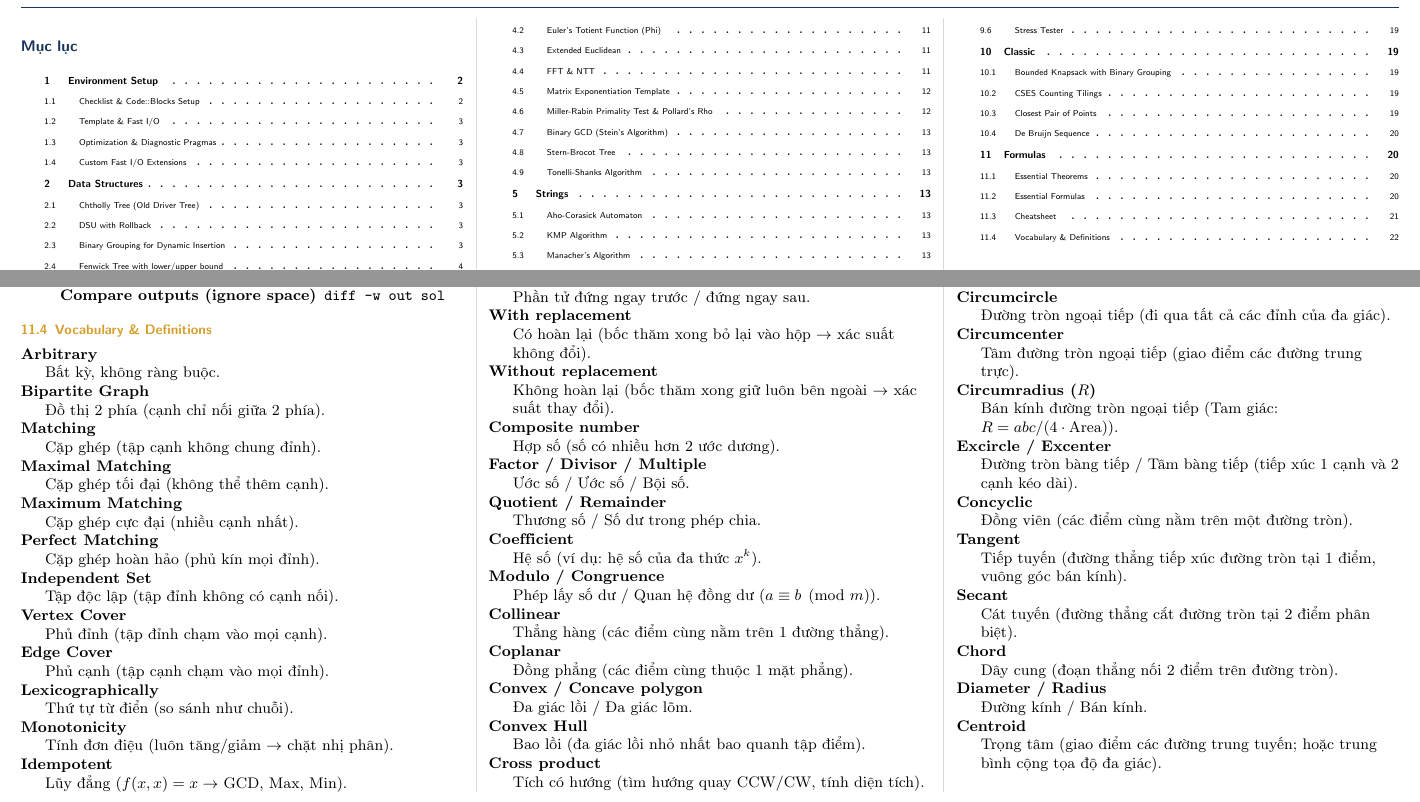
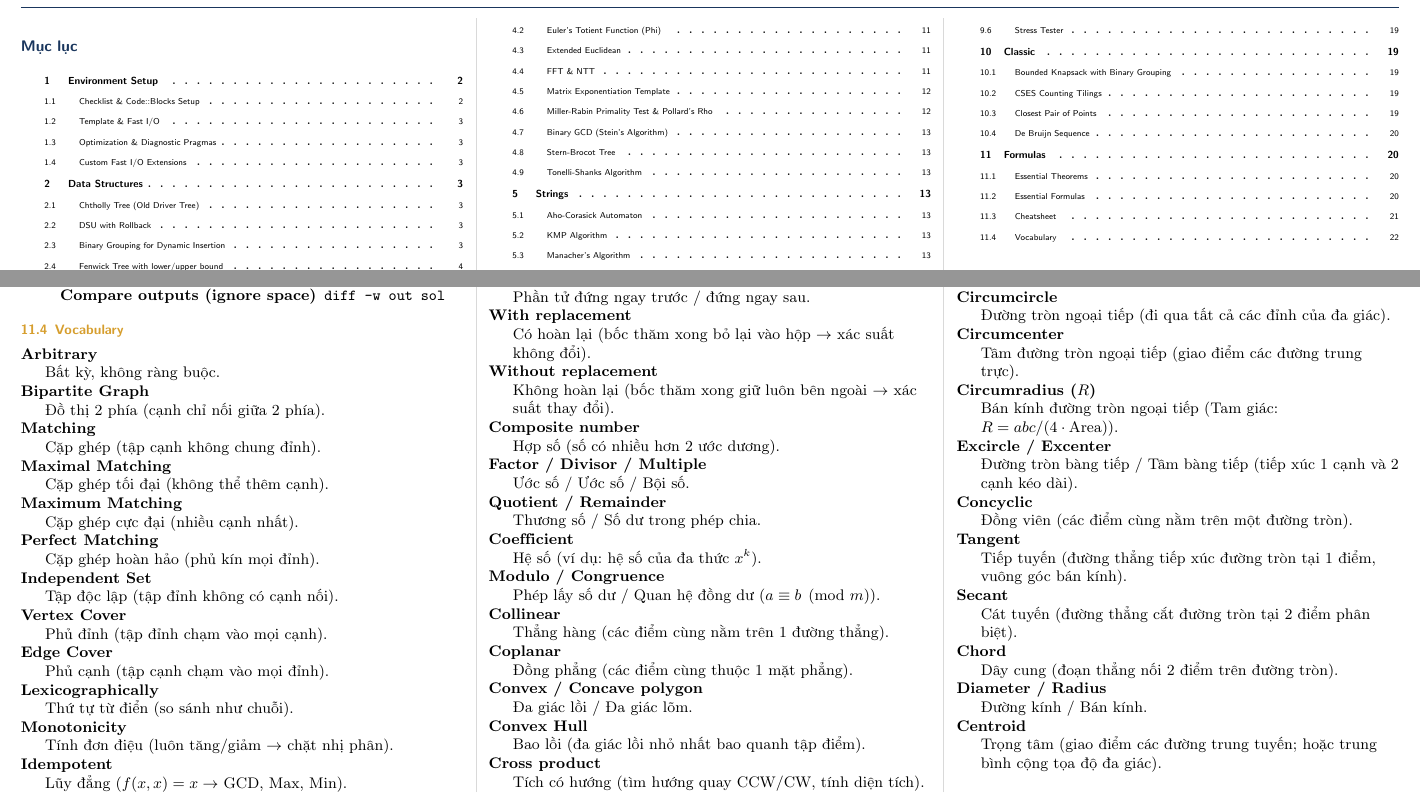
Before and after one commit to hungg261/ICPC-Notebook, a LaTeX document (src/main.tex, which reads src/contents.tex): two parts of pages 2 and 22 of 25, joined at a grey line, cut so that both start at the same text. Compiled offline with pdfLaTeX.

Commit message:
update contents

```diff
--- a/src/contents.tex
+++ b/src/contents.tex
@@ -175,5 +175,5 @@
 \input{contents/010_Formulas/001_Formulas.tex}
 \subsection{Cheatsheet}
 \input{contents/010_Formulas/002_Cheatsheet.tex}
-\subsection{Vocabulary \& Definitions}
+\subsection{Vocabulary}
 \input{contents/010_Formulas/003_Vocabulary.tex}
```
